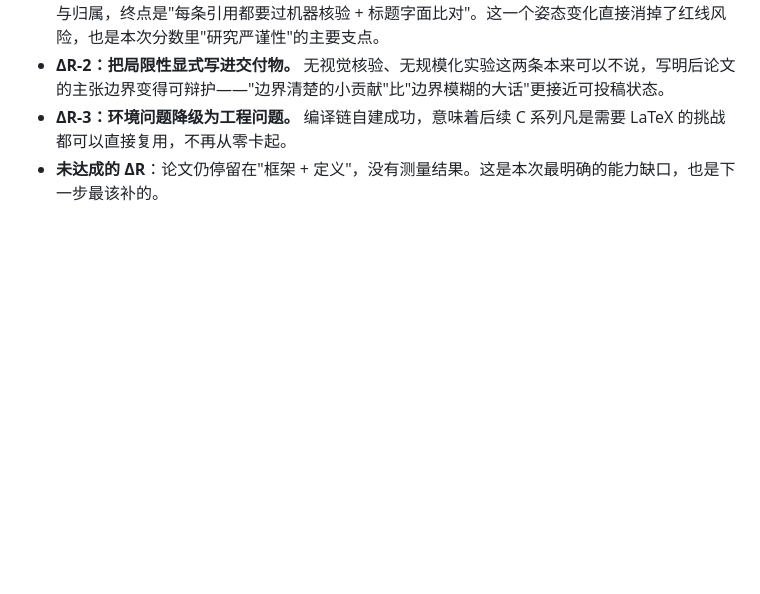
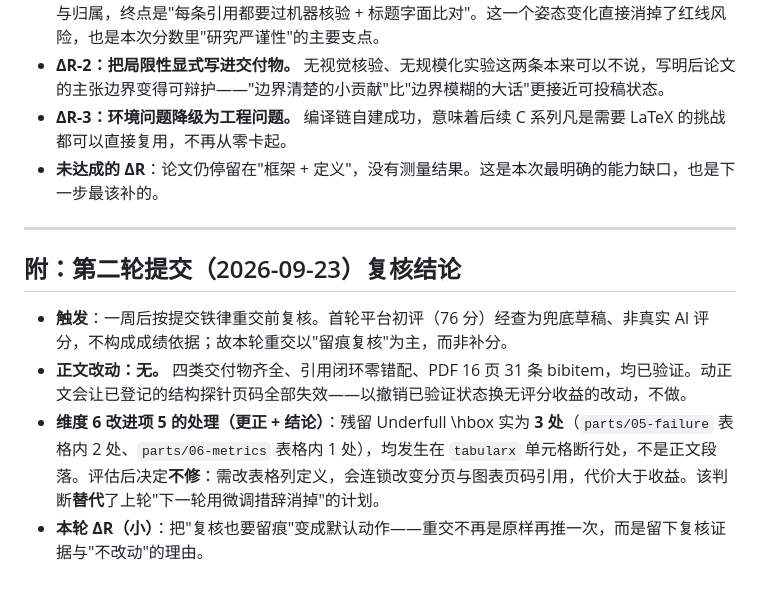
Before and after one commit to zhou96754128/cs146s-ai4math-paper-zh, a Markdown page: 七维AAR复盘.md, the part around the change. GitHub-like rendering; blank space fills up the shorter version.

Commit message:
第二轮提交前复核：补记 2026-09-23 复核结论与 hbox 保留判断

```diff
--- a/七维AAR复盘.md
+++ b/七维AAR复盘.md
@@ -69,3 +69,12 @@
 - **ΔR-2：把局限性显式写进交付物。** 无视觉核验、无规模化实验这两条本来可以不说，写明后论文的主张边界变得可辩护——"边界清楚的小贡献"比"边界模糊的大话"更接近可投稿状态。
 - **ΔR-3：环境问题降级为工程问题。** 编译链自建成功，意味着后续 C 系列凡是需要 LaTeX 的挑战都可以直接复用，不再从零卡起。
 - **未达成的 ΔR**：论文仍停留在"框架 + 定义"，没有测量结果。这是本次最明确的能力缺口，也是下一步最该补的。
+
+---
+
+## 附：第二轮提交（2026-09-23）复核结论
+
+- **触发**：一周后按提交铁律重交前复核。首轮平台初评（76 分）经查为兜底草稿、非真实 AI 评分，不构成成绩依据；故本轮重交以"留痕复核"为主，而非补分。
+- **正文改动：无。** 四类交付物齐全、引用闭环零错配、PDF 16 页 31 条 bibitem，均已验证。动正文会让已登记的结构探针页码全部失效——以撤销已验证状态换无评分收益的改动，不做。
+- **维度 6 改进项 5 的处理（更正 + 结论）**：残留 Underfull \hbox 实为 **3 处**（`parts/05-failure` 表格内 2 处、`parts/06-metrics` 表格内 1 处），均发生在 `tabularx` 单元格断行处，不是正文段落。评估后决定**不修**：需改表格列定义，会连锁改变分页与图表页码引用，代价大于收益。该判断**替代**了上轮"下一轮用微调措辞消掉"的计划。
+- **本轮 ΔR（小）**：把"复核也要留痕"变成默认动作——重交不再是原样再推一次，而是留下复核证据与"不改动"的理由。
```
